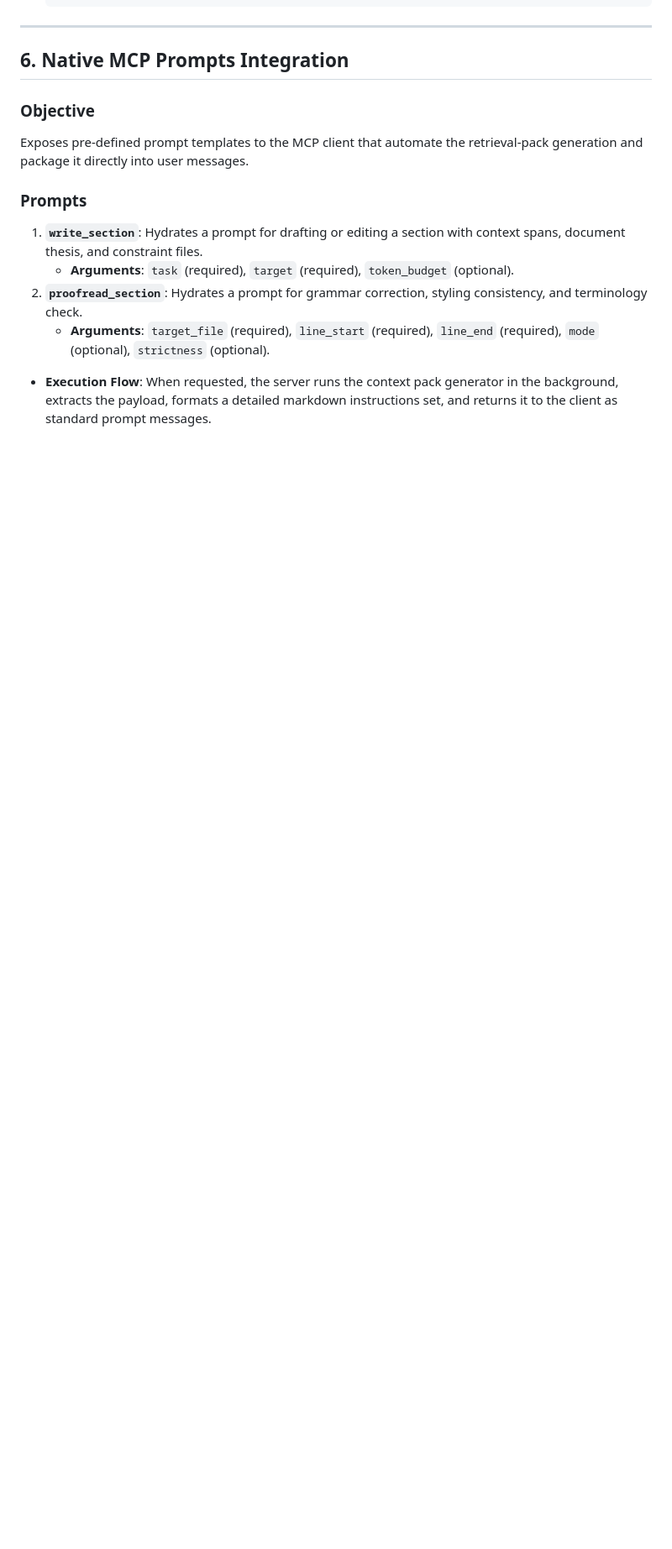
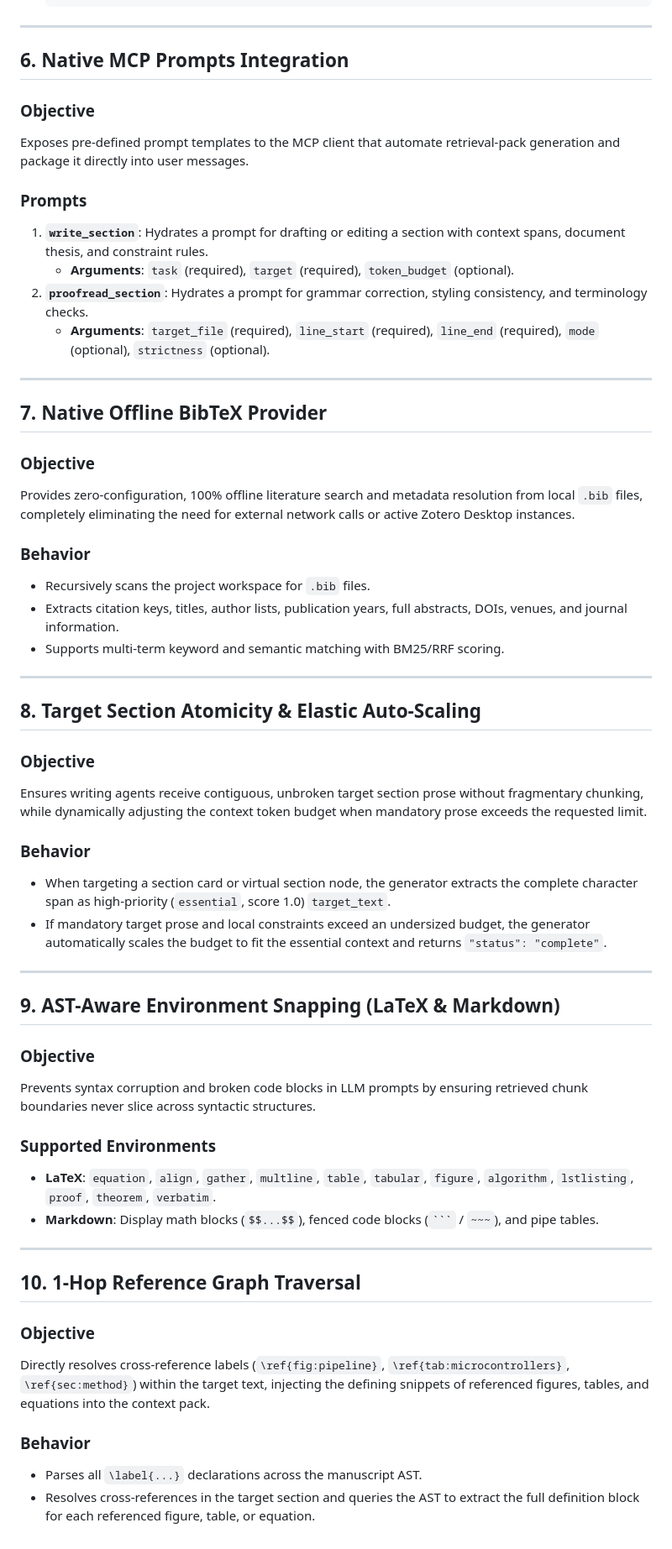
Before and after one commit to joaocarlos/writing-context-rtfm, a Markdown page: docs/features_guide.md, the part around the change. Shown at 84% size. GitHub-like rendering; blank space fills up the shorter version.

`````diff
--- a/docs/features_guide.md
+++ b/docs/features_guide.md
@@ -149,14 +149,55 @@ Ensures consistent technical terms are used across sections and detects semantic
 ## 6. Native MCP Prompts Integration
 
 ### Objective
-
-Exposes pre-defined prompt templates to the MCP client that automate the retrieval-pack generation and package it directly into user messages.
+Exposes pre-defined prompt templates to the MCP client that automate retrieval-pack generation and package it directly into user messages.
 
 ### Prompts
+1. **`write_section`**: Hydrates a prompt for drafting or editing a section with context spans, document thesis, and constraint rules.
+   - **Arguments**: `task` (required), `target` (required), `token_budget` (optional).
+2. **`proofread_section`**: Hydrates a prompt for grammar correction, styling consistency, and terminology checks.
+   - **Arguments**: `target_file` (required), `line_start` (required), `line_end` (required), `mode` (optional), `strictness` (optional).
 
-1. **`write_section`**: Hydrates a prompt for drafting or editing a section with context spans, document thesis, and constraint files.
-    - **Arguments**: `task` (required), `target` (required), `token_budget` (optional).
-2. **`proofread_section`**: Hydrates a prompt for grammar correction, styling consistency, and terminology check.
-    - **Arguments**: `target_file` (required), `line_start` (required), `line_end` (required), `mode` (optional), `strictness` (optional).
+---
 
-- **Execution Flow**: When requested, the server runs the context pack generator in the background, extracts the payload, formats a detailed markdown instructions set, and returns it to the client as standard prompt messages.
+## 7. Native Offline BibTeX Provider
+
+### Objective
+Provides zero-configuration, 100% offline literature search and metadata resolution from local `.bib` files, completely eliminating the need for external network calls or active Zotero Desktop instances.
+
+### Behavior
+- Recursively scans the project workspace for `.bib` files.
+- Extracts citation keys, titles, author lists, publication years, full abstracts, DOIs, venues, and journal information.
+- Supports multi-term keyword and semantic matching with BM25/RRF scoring.
+
+---
+
+## 8. Target Section Atomicity & Elastic Auto-Scaling
+
+### Objective
+Ensures writing agents receive contiguous, unbroken target section prose without fragmentary chunking, while dynamically adjusting the context token budget when mandatory prose exceeds the requested limit.
+
+### Behavior
+- When targeting a section card or virtual section node, the generator extracts the complete character span as high-priority (`essential`, score 1.0) `target_text`.
+- If mandatory target prose and local constraints exceed an undersized budget, the generator automatically scales the budget to fit the essential context and returns `"status": "complete"`.
+
+---
+
+## 9. AST-Aware Environment Snapping (LaTeX & Markdown)
+
+### Objective
+Prevents syntax corruption and broken code blocks in LLM prompts by ensuring retrieved chunk boundaries never slice across syntactic structures.
+
+### Supported Environments
+* **LaTeX**: `equation`, `align`, `gather`, `multline`, `table`, `tabular`, `figure`, `algorithm`, `lstlisting`, `proof`, `theorem`, `verbatim`.
+* **Markdown**: Display math blocks (`$$...$$`), fenced code blocks (```` ``` ```` / `~~~`), and pipe tables.
+
+---
+
+## 10. 1-Hop Reference Graph Traversal
+
+### Objective
+Directly resolves cross-reference labels (`\ref{fig:pipeline}`, `\ref{tab:microcontrollers}`, `\ref{sec:method}`) within the target text, injecting the defining snippets of referenced figures, tables, and equations into the context pack.
+
+### Behavior
+- Parses all `\label{...}` declarations across the manuscript AST.
+- Resolves cross-references in the target section and queries the AST to extract the full definition block for each referenced figure, table, or equation.
`````
Also changed, not shown: docs/mcp_tools_reference.md (added, +221 -0 lines), docs/writing-context-rtfm_workflow_guide.md (+8 -11 lines).
